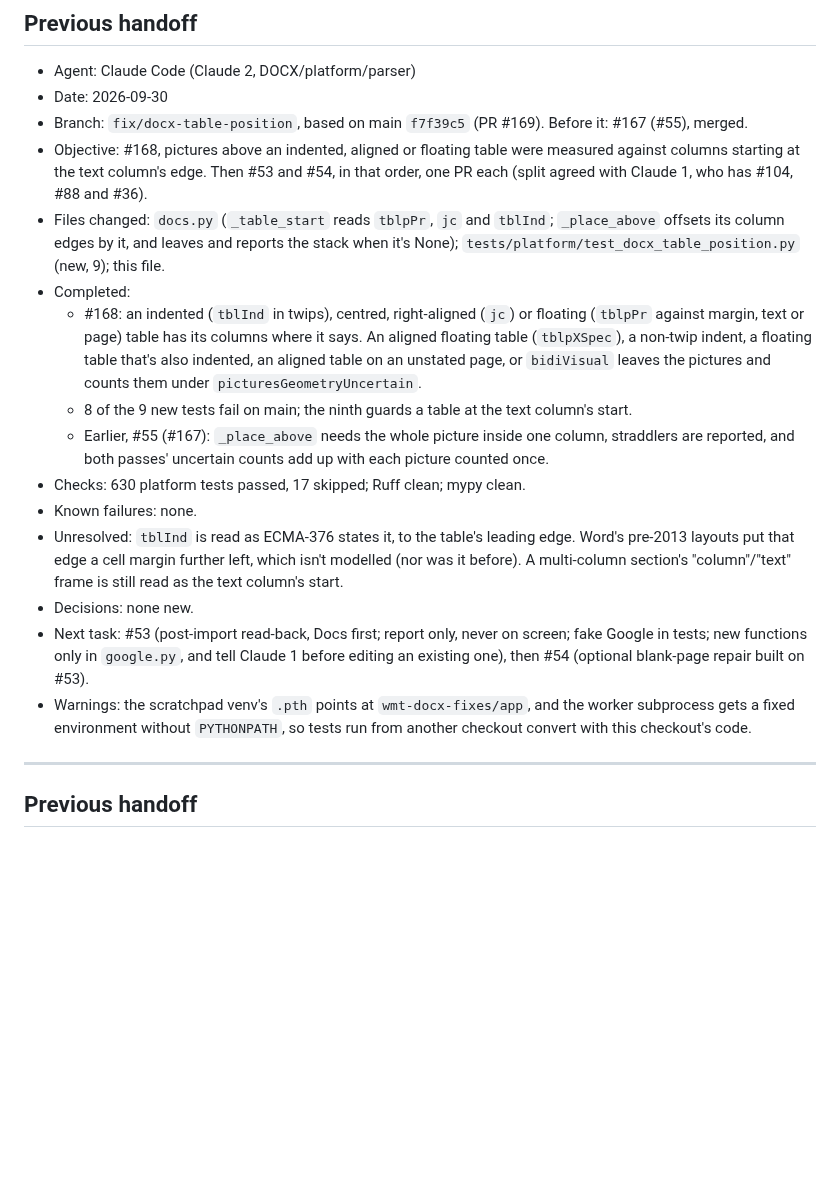
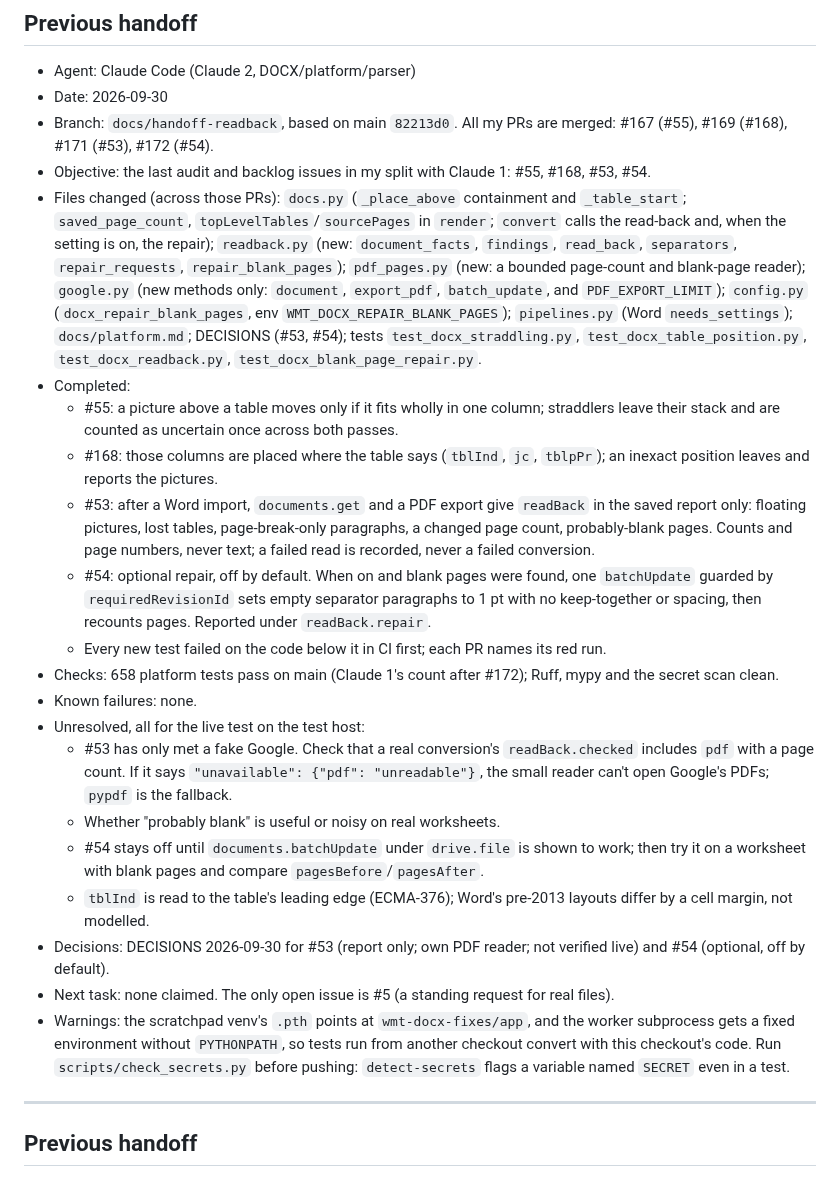
Before and after one commit to dfa-primarytech/workspace-migration-toolkit, a Markdown page: .agent/HANDOFF.md, the part around the change. Rendered like a GitHub page; blank space fills up the shorter version.

Commit message:
Hand off #55, #168, #53 and #54 (#173)
Co-authored-by: Scrappy995 <212781408+Scrappy995@users.noreply.github.com>
Co-authored-by: Claude Opus 5.5 <noreply@anthropic.com>

```diff
--- a/.agent/HANDOFF.md
+++ b/.agent/HANDOFF.md
@@ -26,19 +26,25 @@
 
 - Agent: Claude Code (Claude 2, DOCX/platform/parser)
 - Date: 2026-09-30
-- Branch: `fix/docx-table-position`, based on main `f7f39c5` (PR #169). Before it: #167 (#55), merged.
-- Objective: #168, pictures above an indented, aligned or floating table were measured against columns starting at the text column's edge. Then #53 and #54, in that order, one PR each (split agreed with Claude 1, who has #104, #88 and #36).
-- Files changed: `docs.py` (`_table_start` reads `tblpPr`, `jc` and `tblInd`; `_place_above` offsets its column edges by it, and leaves and reports the stack when it's None); `tests/platform/test_docx_table_position.py` (new, 9); this file.
+- Branch: `docs/handoff-readback`, based on main `82213d0`. All my PRs are merged: #167 (#55), #169 (#168), #171 (#53), #172 (#54).
+- Objective: the last audit and backlog issues in my split with Claude 1: #55, #168, #53, #54.
+- Files changed (across those PRs): `docs.py` (`_place_above` containment and `_table_start`; `saved_page_count`, `topLevelTables`/`sourcePages` in `render`; `convert` calls the read-back and, when the setting is on, the repair); `readback.py` (new: `document_facts`, `findings`, `read_back`, `separators`, `repair_requests`, `repair_blank_pages`); `pdf_pages.py` (new: a bounded page-count and blank-page reader); `google.py` (new methods only: `document`, `export_pdf`, `batch_update`, and `PDF_EXPORT_LIMIT`); `config.py` (`docx_repair_blank_pages`, env `WMT_DOCX_REPAIR_BLANK_PAGES`); `pipelines.py` (Word `needs_settings`); `docs/platform.md`; DECISIONS (#53, #54); tests `test_docx_straddling.py`, `test_docx_table_position.py`, `test_docx_readback.py`, `test_docx_blank_page_repair.py`.
 - Completed:
-  - #168: an indented (`tblInd` in twips), centred, right-aligned (`jc`) or floating (`tblpPr` against margin, text or page) table has its columns where it says. An aligned floating table (`tblpXSpec`), a non-twip indent, a floating table that's also indented, an aligned table on an unstated page, or `bidiVisual` leaves the pictures and counts them under `picturesGeometryUncertain`.
-  - 8 of the 9 new tests fail on main; the ninth guards a table at the text column's start.
-  - Earlier, #55 (#167): `_place_above` needs the whole picture inside one column, straddlers are reported, and both passes' uncertain counts add up with each picture counted once.
-- Checks: 630 platform tests passed, 17 skipped; Ruff clean; mypy clean.
+  - #55: a picture above a table moves only if it fits wholly in one column; straddlers leave their stack and are counted as uncertain once across both passes.
+  - #168: those columns are placed where the table says (`tblInd`, `jc`, `tblpPr`); an inexact position leaves and reports the pictures.
+  - #53: after a Word import, `documents.get` and a PDF export give `readBack` in the saved report only: floating pictures, lost tables, page-break-only paragraphs, a changed page count, probably-blank pages. Counts and page numbers, never text; a failed read is recorded, never a failed conversion.
+  - #54: optional repair, off by default. When on and blank pages were found, one `batchUpdate` guarded by `requiredRevisionId` sets empty separator paragraphs to 1 pt with no keep-together or spacing, then recounts pages. Reported under `readBack.repair`.
+  - Every new test failed on the code below it in CI first; each PR names its red run.
+- Checks: 658 platform tests pass on main (Claude 1's count after #172); Ruff, mypy and the secret scan clean.
 - Known failures: none.
-- Unresolved: `tblInd` is read as ECMA-376 states it, to the table's leading edge. Word's pre-2013 layouts put that edge a cell margin further left, which isn't modelled (nor was it before). A multi-column section's "column"/"text" frame is still read as the text column's start.
-- Decisions: none new.
-- Next task: #53 (post-import read-back, Docs first; report only, never on screen; fake Google in tests; new functions only in `google.py`, and tell Claude 1 before editing an existing one), then #54 (optional blank-page repair built on #53).
-- Warnings: the scratchpad venv's `.pth` points at `wmt-docx-fixes/app`, and the worker subprocess gets a fixed environment without `PYTHONPATH`, so tests run from another checkout convert with this checkout's code.
+- Unresolved, all for the live test on the test host:
+  - #53 has only met a fake Google. Check that a real conversion's `readBack.checked` includes `pdf` with a page count. If it says `"unavailable": {"pdf": "unreadable"}`, the small reader can't open Google's PDFs; `pypdf` is the fallback.
+  - Whether "probably blank" is useful or noisy on real worksheets.
+  - #54 stays off until `documents.batchUpdate` under `drive.file` is shown to work; then try it on a worksheet with blank pages and compare `pagesBefore`/`pagesAfter`.
+  - `tblInd` is read to the table's leading edge (ECMA-376); Word's pre-2013 layouts differ by a cell margin, not modelled.
+- Decisions: DECISIONS 2026-09-30 for #53 (report only; own PDF reader; not verified live) and #54 (optional, off by default).
+- Next task: none claimed. The only open issue is #5 (a standing request for real files).
+- Warnings: the scratchpad venv's `.pth` points at `wmt-docx-fixes/app`, and the worker subprocess gets a fixed environment without `PYTHONPATH`, so tests run from another checkout convert with this checkout's code. Run `scripts/check_secrets.py` before pushing: `detect-secrets` flags a variable named `SECRET` even in a test.
 ---
 
 ## Previous handoff
```
